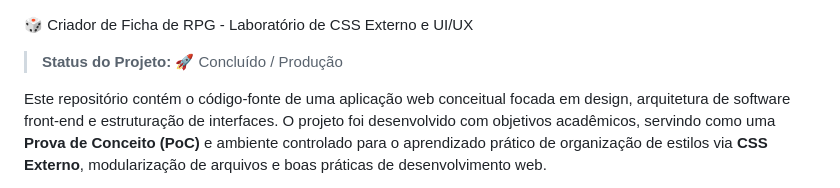
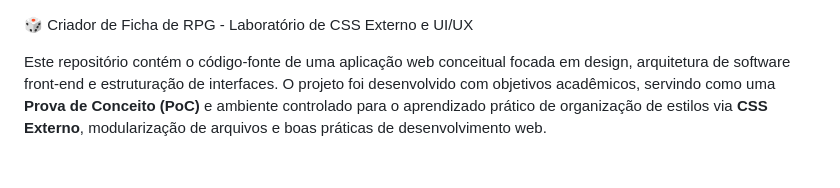
Before and after one commit to luk4s1104/CSS-Externo-WebDesign, a Markdown page: README.md, the part around the change. Drawn GitHub-style; blank space fills up the shorter version.

```diff
--- a/README.md
+++ b/README.md
@@ -1,6 +1,4 @@
 🎲 Criador de Ficha de RPG - Laboratório de CSS Externo e UI/UX
-
-> **Status do Projeto:** 🚀 Concluído / Produção
 
 Este repositório contém o código-fonte de uma aplicação web conceitual focada em design, arquitetura de software front-end e estruturação de interfaces. O projeto foi desenvolvido com objetivos acadêmicos, servindo como uma **Prova de Conceito (PoC)** e ambiente controlado para o aprendizado prático de organização de estilos via **CSS Externo**, modularização de arquivos e boas práticas de desenvolvimento web.
 
```
